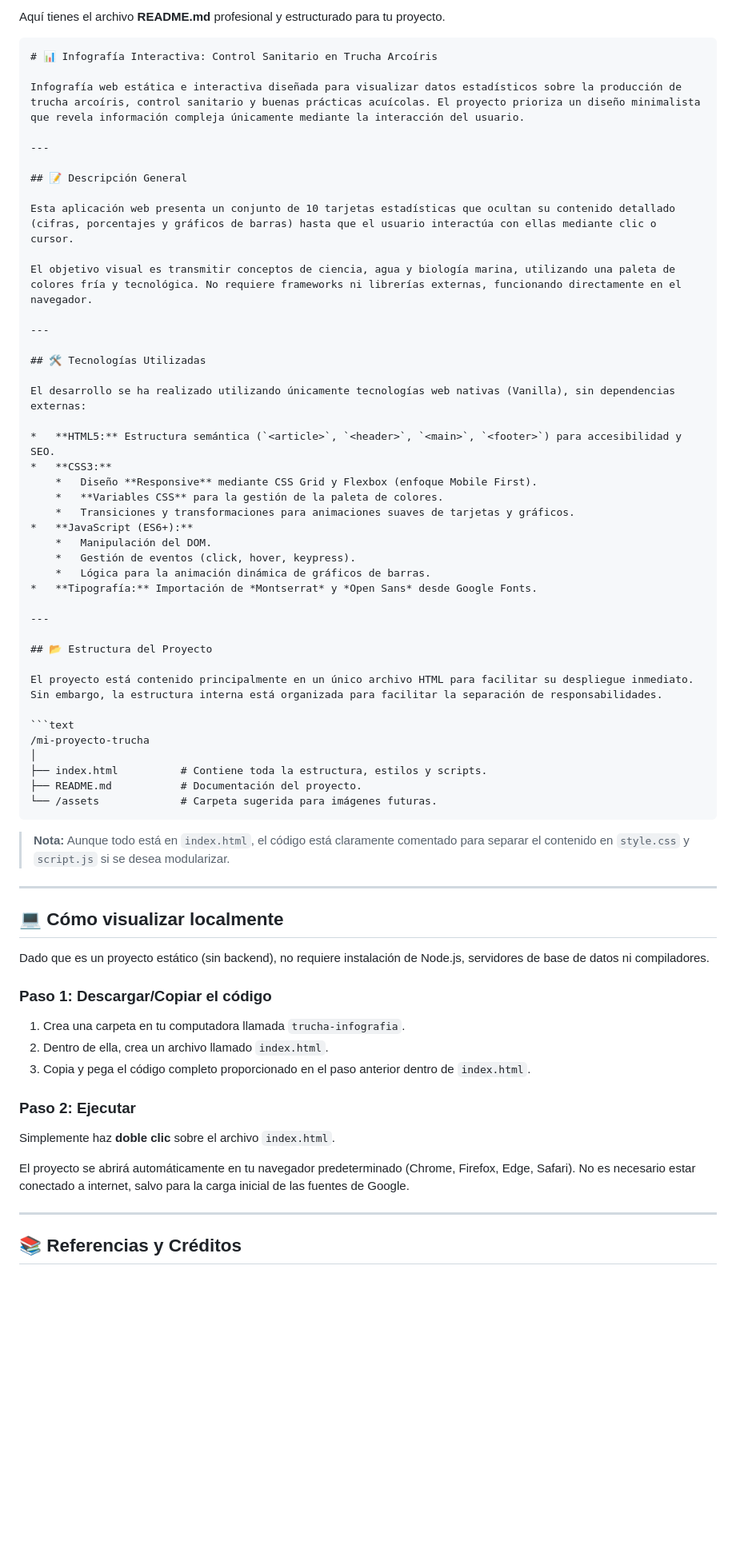
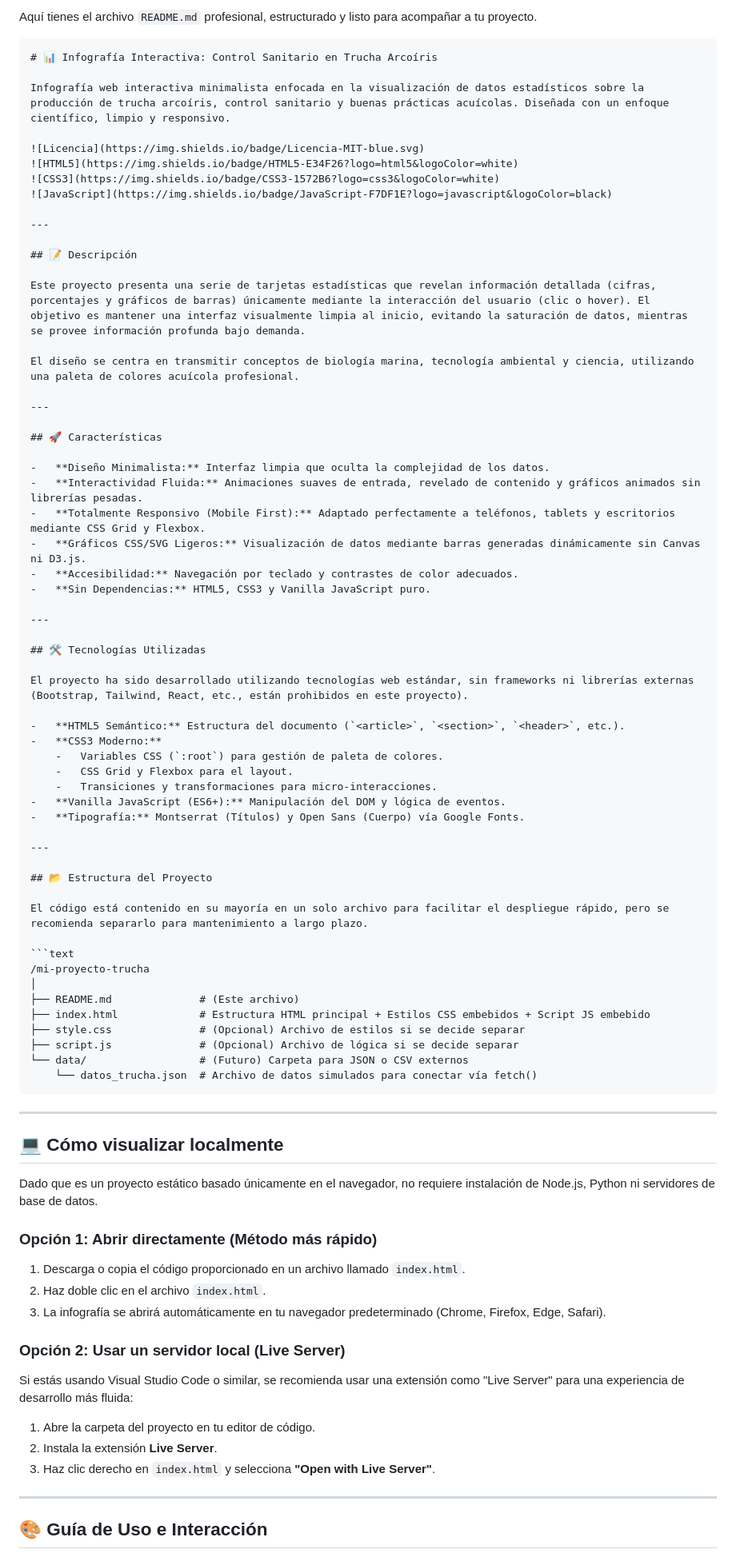
Before and after one commit to rony676767/infografia-cientifica, a Markdown page: README.md, the part around one of its changes. Shown at 80% size. GitHub-like rendering; blank space fills up the shorter version.

````diff
--- a/README.md
+++ b/README.md
@@ -1,68 +1,86 @@
-Aquí tienes el archivo **README.md** profesional y estructurado para tu proyecto.
+Aquí tienes el archivo `README.md` profesional, estructurado y listo para acompañar a tu proyecto.
 
 ```markdown
 # 📊 Infografía Interactiva: Control Sanitario en Trucha Arcoíris
 
-Infografía web estática e interactiva diseñada para visualizar datos estadísticos sobre la producción de trucha arcoíris, control sanitario y buenas prácticas acuícolas. El proyecto prioriza un diseño minimalista que revela información compleja únicamente mediante la interacción del usuario.
+Infografía web interactiva minimalista enfocada en la visualización de datos estadísticos sobre la producción de trucha arcoíris, control sanitario y buenas prácticas acuícolas. Diseñada con un enfoque científico, limpio y responsivo.
+
+![Licencia](https://img.shields.io/badge/Licencia-MIT-blue.svg)
+![HTML5](https://img.shields.io/badge/HTML5-E34F26?logo=html5&logoColor=white)
+![CSS3](https://img.shields.io/badge/CSS3-1572B6?logo=css3&logoColor=white)
+![JavaScript](https://img.shields.io/badge/JavaScript-F7DF1E?logo=javascript&logoColor=black)
 
 ---
 
-## 📝 Descripción General
+## 📝 Descripción
 
-Esta aplicación web presenta un conjunto de 10 tarjetas estadísticas que ocultan su contenido detallado (cifras, porcentajes y gráficos de barras) hasta que el usuario interactúa con ellas mediante clic o cursor.
+Este proyecto presenta una serie de tarjetas estadísticas que revelan información detallada (cifras, porcentajes y gráficos de barras) únicamente mediante la interacción del usuario (clic o hover). El objetivo es mantener una interfaz visualmente limpia al inicio, evitando la saturación de datos, mientras se provee información profunda bajo demanda.
 
-El objetivo visual es transmitir conceptos de ciencia, agua y biología marina, utilizando una paleta de colores fría y tecnológica. No requiere frameworks ni librerías externas, funcionando directamente en el navegador.
+El diseño se centra en transmitir conceptos de biología marina, tecnología ambiental y ciencia, utilizando una paleta de colores acuícola profesional.
+
+---
+
+## 🚀 Características
+
+-   **Diseño Minimalista:** Interfaz limpia que oculta la complejidad de los datos.
+-   **Interactividad Fluida:** Animaciones suaves de entrada, revelado de contenido y gráficos animados sin librerías pesadas.
+-   **Totalmente Responsivo (Mobile First):** Adaptado perfectamente a teléfonos, tablets y escritorios mediante CSS Grid y Flexbox.
+-   **Gráficos CSS/SVG Ligeros:** Visualización de datos mediante barras generadas dinámicamente sin Canvas ni D3.js.
+-   **Accesibilidad:** Navegación por teclado y contrastes de color adecuados.
+-   **Sin Dependencias:** HTML5, CSS3 y Vanilla JavaScript puro.
 
 ---
 
 ## 🛠️ Tecnologías Utilizadas
 
-El desarrollo se ha realizado utilizando únicamente tecnologías web nativas (Vanilla), sin dependencias externas:
+El proyecto ha sido desarrollado utilizando tecnologías web estándar, sin frameworks ni librerías externas (Bootstrap, Tailwind, React, etc., están prohibidos en este proyecto).
 
-*   **HTML5:** Estructura semántica (`<article>`, `<header>`, `<main>`, `<footer>`) para accesibilidad y SEO.
-*   **CSS3:**
-    *   Diseño **Responsive** mediante CSS Grid y Flexbox (enfoque Mobile First).
-    *   **Variables CSS** para la gestión de la paleta de colores.
-    *   Transiciones y transformaciones para animaciones suaves de tarjetas y gráficos.
-*   **JavaScript (ES6+):**
-    *   Manipulación del DOM.
-    *   Gestión de eventos (click, hover, keypress).
-    *   Lógica para la animación dinámica de gráficos de barras.
-*   **Tipografía:** Importación de *Montserrat* y *Open Sans* desde Google Fonts.
+-   **HTML5 Semántico:** Estructura del documento (`<article>`, `<section>`, `<header>`, etc.).
+-   **CSS3 Moderno:**
+    -   Variables CSS (`:root`) para gestión de paleta de colores.
+    -   CSS Grid y Flexbox para el layout.
+    -   Transiciones y transformaciones para micro-interacciones.
+-   **Vanilla JavaScript (ES6+):** Manipulación del DOM y lógica de eventos.
+-   **Tipografía:** Montserrat (Títulos) y Open Sans (Cuerpo) vía Google Fonts.
 
 ---
 
 ## 📂 Estructura del Proyecto
 
-El proyecto está contenido principalmente en un único archivo HTML para facilitar su despliegue inmediato. Sin embargo, la estructura interna está organizada para facilitar la separación de responsabilidades.
+El código está contenido en su mayoría en un solo archivo para facilitar el despliegue rápido, pero se recomienda separarlo para mantenimiento a largo plazo.
 
 ```text
 /mi-proyecto-trucha
 │
-├── index.html          # Contiene toda la estructura, estilos y scripts.
-├── README.md           # Documentación del proyecto.
-└── /assets             # Carpeta sugerida para imágenes futuras.
+├── README.md              # (Este archivo)
+├── index.html             # Estructura HTML principal + Estilos CSS embebidos + Script JS embebido
+├── style.css              # (Opcional) Archivo de estilos si se decide separar
+├── script.js              # (Opcional) Archivo de lógica si se decide separar
+└── data/                  # (Futuro) Carpeta para JSON o CSV externos
+    └── datos_trucha.json  # Archivo de datos simulados para conectar vía fetch()
 ```
-
-> **Nota:** Aunque todo está en `index.html`, el código está claramente comentado para separar el contenido en `style.css` y `script.js` si se desea modularizar.
 
 ---
 
 ## 💻 Cómo visualizar localmente
 
-Dado que es un proyecto estático (sin backend), no requiere instalación de Node.js, servidores de base de datos ni compiladores.
+Dado que es un proyecto estático basado únicamente en el navegador, no requiere instalación de Node.js, Python ni servidores de base de datos.
 
-### Paso 1: Descargar/Copiar el código
-1.  Crea una carpeta en tu computadora llamada `trucha-infografia`.
-2.  Dentro de ella, crea un archivo llamado `index.html`.
-3.  Copia y pega el código completo proporcionado en el paso anterior dentro de `index.html`.
+### Opción 1: Abrir directamente (Método más rápido)
 
-### Paso 2: Ejecutar
-Simplemente haz **doble clic** sobre el archivo `index.html`.
+1.  Descarga o copia el código proporcionado en un archivo llamado `index.html`.
+2.  Haz doble clic en el archivo `index.html`.
+3.  La infografía se abrirá automáticamente en tu navegador predeterminado (Chrome, Firefox, Edge, Safari).
 
-El proyecto se abrirá automáticamente en tu navegador predeterminado (Chrome, Firefox, Edge, Safari). No es necesario estar conectado a internet, salvo para la carga inicial de las fuentes de Google.
+### Opción 2: Usar un servidor local (Live Server)
+
+Si estás usando Visual Studio Code o similar, se recomienda usar una extensión como "Live Server" para una experiencia de desarrollo más fluida:
+
+1.  Abre la carpeta del proyecto en tu editor de código.
+2.  Instala la extensión **Live Server**.
+3.  Haz clic derecho en `index.html` y selecciona **"Open with Live Server"**.
 
 ---
 
-## 📚 Referencias y Créditos
+## 🎨 Guía de Uso e Interacción
 
````
Also changed, not shown: other parts of README.md (+39 -3 lines).
